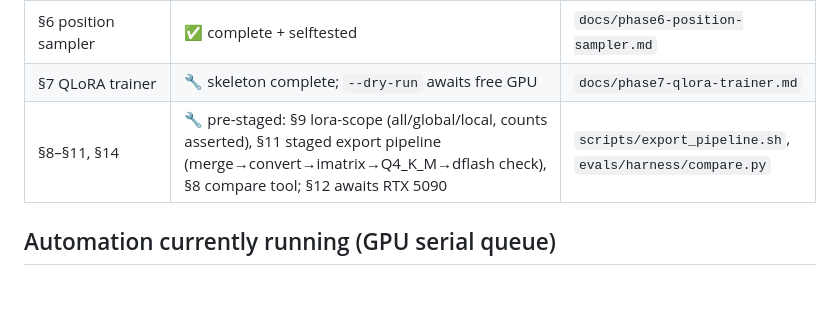
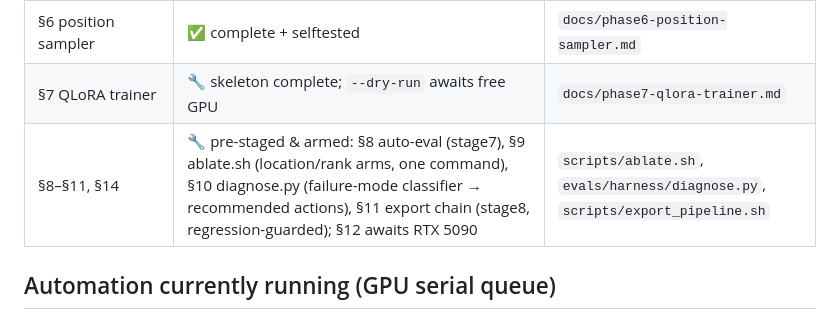
Before and after one commit to lobanov/muse-glimmer-long-ctx, a Markdown page: STATUS.md, the part around the change. Drawn GitHub-style; blank space fills up the shorter version.

Commit message:
status: §9/§10 tooling indexed

```diff
--- a/STATUS.md
+++ b/STATUS.md
@@ -16,7 +16,7 @@ Last updated: 2026-08-15.
 | §5 training corpus | ✅ PIPELINE COMPLETE — all 5 components validated end-to-end (repos 35% · synth 30% · natural 15% · agent 10% · short 10%), mixer emits train.jsonl + manifest; scale-up = runtime | `docs/phase5-corpus-plan.md`, `src/muse_longctx/corpus/`, `outputs/corpus/train_v1/` |
 | §6 position sampler | ✅ complete + selftested | `docs/phase6-position-sampler.md` |
 | §7 QLoRA trainer | 🔧 skeleton complete; `--dry-run` awaits free GPU | `docs/phase7-qlora-trainer.md` |
-| §8–§11, §14 | 🔧 pre-staged: §9 lora-scope (all/global/local, counts asserted), §11 staged export pipeline (merge→convert→imatrix→Q4_K_M→dflash check), §8 compare tool; §12 awaits RTX 5090 | `scripts/export_pipeline.sh`, `evals/harness/compare.py` |
+| §8–§11, §14 | 🔧 pre-staged & armed: §8 auto-eval (stage7), §9 ablate.sh (location/rank arms, one command), §10 diagnose.py (failure-mode classifier → recommended actions), §11 export chain (stage8, regression-guarded); §12 awaits RTX 5090 | `scripts/ablate.sh`, `evals/harness/diagnose.py`, `scripts/export_pipeline.sh` |
 
 ## Automation currently running (GPU serial queue)
 
```
